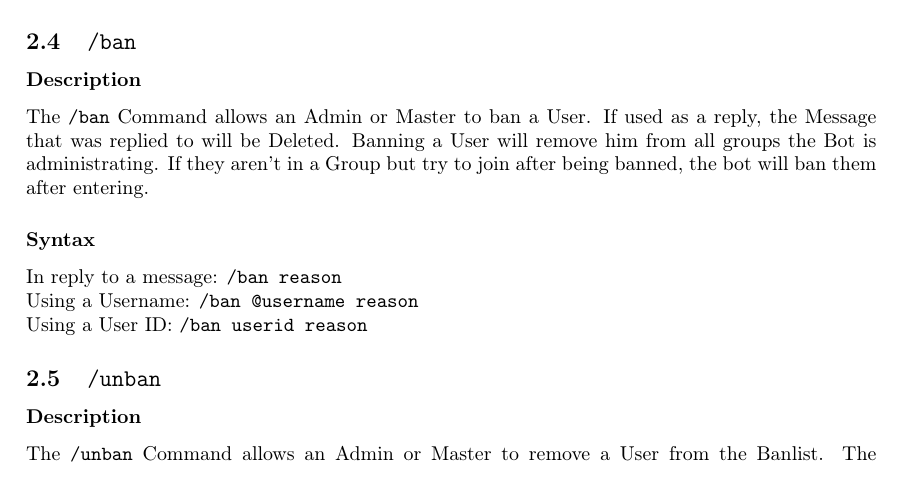
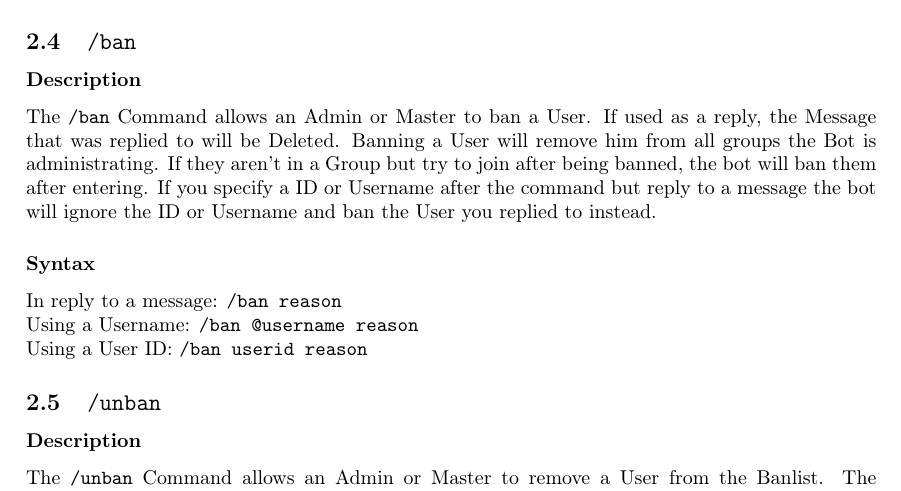
Before and after one commit to SitiSchu/the-guard-misc-docs, a LaTeX document (TheGuard_Command_Reference.tex): part of page 3 of 5, cut so that both start at the same text. Compiled offline with pdfLaTeX.

Commit message:
Add note to warn and ban
Signed-off-by: SitiSchu <admin@sitischu.com>

```diff
--- a/TheGuard_Command_Reference.tex
+++ b/TheGuard_Command_Reference.tex
@@ -99,7 +99,7 @@
 
     \subsection{\texttt{/ban}}
         \subsubsection*{Description}
-            The \texttt{/ban} Command allows an Admin or Master to ban a User. If used as a reply, the Message that was replied to will be Deleted. Banning a User will remove him from all groups the Bot is administrating. If they aren't in a Group but try to join after being banned, the bot will ban them after entering.
+            The \texttt{/ban} Command allows an Admin or Master to ban a User. If used as a reply, the Message that was replied to will be Deleted. Banning a User will remove him from all groups the Bot is administrating. If they aren't in a Group but try to join after being banned, the bot will ban them after entering. If you specify a ID or Username after the command but reply to a message the bot will ignore the ID or Username and ban the User you replied to instead.
 
         \subsubsection*{Syntax}
             In reply to a message: \texttt{/ban reason}\\
```
Also changed, not shown: TheGuard_Command_Reference.pdf, TheGuard_Command_Reference.tex (2 more changed lines).
